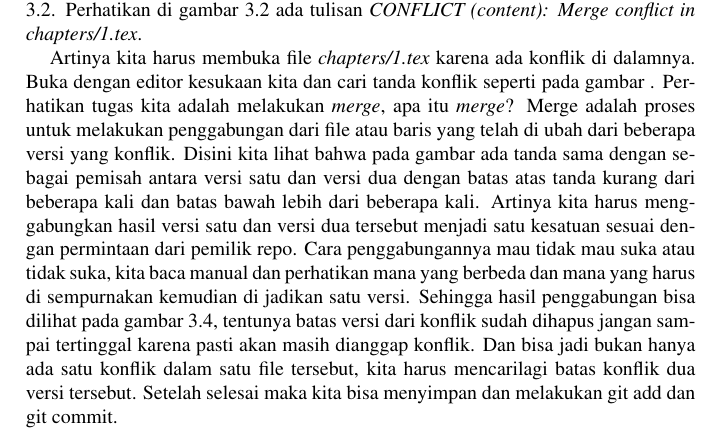
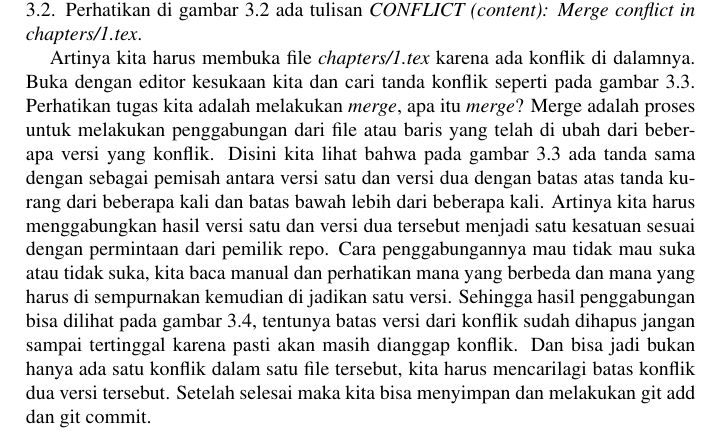
Before and after one commit to BukuInformatika/git, a LaTeX thesis (git.tex, which reads chapter/Konflik.tex): part of page 49 of 56, cut so that both start at the same text. Compiled offline with pdfLaTeX.

Commit message:
update cara konflik

```diff
--- a/chapter/Konflik.tex
+++ b/chapter/Konflik.tex
@@ -22,7 +22,7 @@ Baru setelah itu kita buka file yang konflik tersebut, sebagai contoh pada gamba
 \label{fig:fileyangkonflik}
 \end{figure}
 
-Artinya kita harus membuka file \textit{chapters/1.tex} karena ada konflik di dalamnya. Buka dengan editor kesukaan kita dan cari tanda konflik seperti pada gambar \label{fig:konfliksebelum}. Perhatikan tugas kita adalah melakukan \textit{merge}, apa itu \textit{merge}? Merge adalah proses untuk melakukan penggabungan dari file atau baris yang telah di ubah dari beberapa versi yang konflik. Disini kita lihat bahwa pada gambar \label{fig:konfliksebelum} ada tanda sama dengan sebagai pemisah antara versi satu dan versi dua dengan batas atas tanda kurang dari beberapa kali dan batas bawah lebih dari beberapa kali. Artinya kita harus menggabungkan hasil versi satu dan versi dua tersebut menjadi satu kesatuan sesuai dengan permintaan dari pemilik repo. Cara penggabungannya mau tidak mau suka atau tidak suka, kita baca manual dan perhatikan mana yang berbeda dan mana yang harus di sempurnakan kemudian di jadikan satu versi. Sehingga hasil penggabungan bisa dilihat pada gambar \ref{fig:konfliksesudah}, tentunya batas versi dari konflik sudah dihapus jangan sampai tertinggal karena pasti akan masih dianggap konflik. Dan bisa jadi bukan hanya ada satu konflik dalam satu file tersebut, kita harus mencarilagi batas konflik dua versi tersebut. Setelah selesai maka kita bisa menyimpan dan melakukan git add dan git commit.
+Artinya kita harus membuka file \textit{chapters/1.tex} karena ada konflik di dalamnya. Buka dengan editor kesukaan kita dan cari tanda konflik seperti pada gambar \ref{fig:konfliksebelum}. Perhatikan tugas kita adalah melakukan \textit{merge}, apa itu \textit{merge}? Merge adalah proses untuk melakukan penggabungan dari file atau baris yang telah di ubah dari beberapa versi yang konflik. Disini kita lihat bahwa pada gambar \ref{fig:konfliksebelum} ada tanda sama dengan sebagai pemisah antara versi satu dan versi dua dengan batas atas tanda kurang dari beberapa kali dan batas bawah lebih dari beberapa kali. Artinya kita harus menggabungkan hasil versi satu dan versi dua tersebut menjadi satu kesatuan sesuai dengan permintaan dari pemilik repo. Cara penggabungannya mau tidak mau suka atau tidak suka, kita baca manual dan perhatikan mana yang berbeda dan mana yang harus di sempurnakan kemudian di jadikan satu versi. Sehingga hasil penggabungan bisa dilihat pada gambar \ref{fig:konfliksesudah}, tentunya batas versi dari konflik sudah dihapus jangan sampai tertinggal karena pasti akan masih dianggap konflik. Dan bisa jadi bukan hanya ada satu konflik dalam satu file tersebut, kita harus mencarilagi batas konflik dua versi tersebut. Setelah selesai maka kita bisa menyimpan dan melakukan git add dan git commit.
 
 
 \begin{figure}[!htbp]
```
Also changed, not shown: git.pdf.
